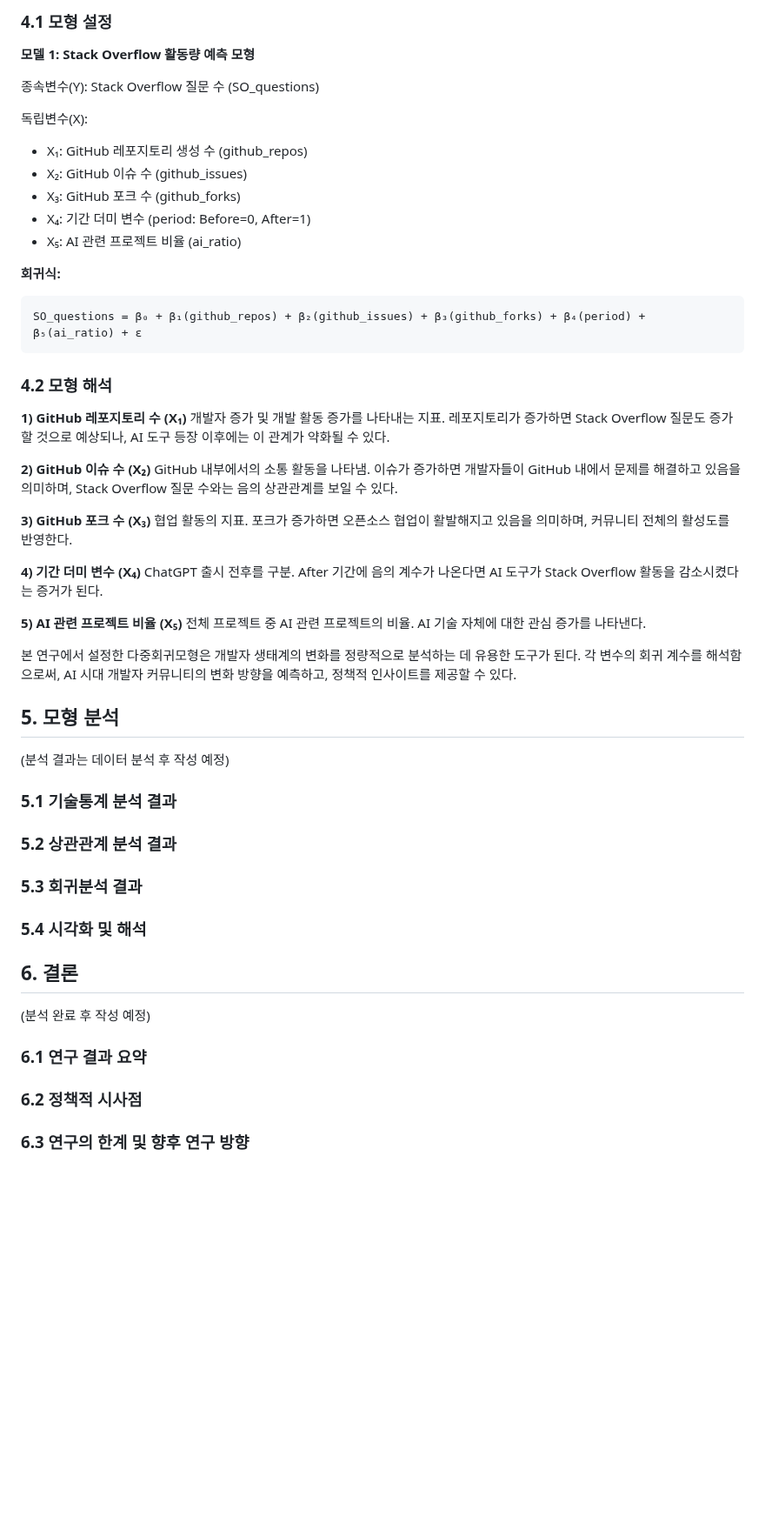
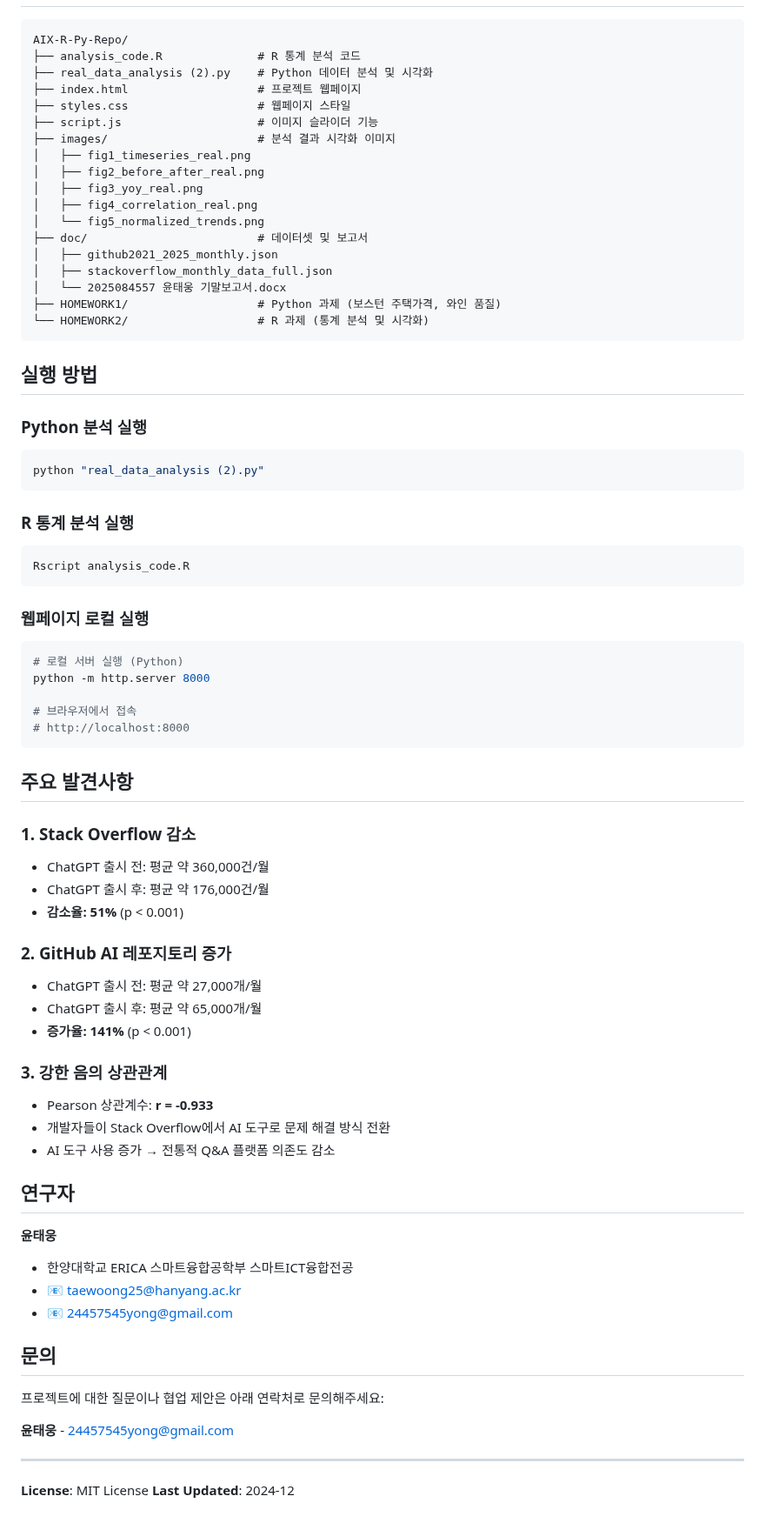
Before and after one commit to TaeWoongYoun/AIX-R-Py-Repo, a Markdown page: README.md, the part around one of its changes. Shown at 87% size. GitHub-like rendering; blank space fills up the shorter version.

Commit message:
docs : Update readme

````diff
--- a/README.md
+++ b/README.md
@@ -129,53 +71,76 @@ ChatGPT, GitHub Copilot 등 AI 코딩 어시스턴트의 등장 이후, 일부
-### 4.1 모형 설정
-
-**모델 1: Stack Overflow 활동량 예측 모형**
-
-종속변수(Y): Stack Overflow 질문 수 (SO_questions)
-
-독립변수(X):
-- X₁: GitHub 레포지토리 생성 수 (github_repos)
-- X₂: GitHub 이슈 수 (github_issues)
-- X₃: GitHub 포크 수 (github_forks)
-- X₄: 기간 더미 변수 (period: Before=0, After=1)
-- X₅: AI 관련 프로젝트 비율 (ai_ratio)
-
-**회귀식:**
 ```
-SO_questions = β₀ + β₁(github_repos) + β₂(github_issues) + β₃(github_forks) + β₄(period) + β₅(ai_ratio) + ε
+AIX-R-Py-Repo/
+├── analysis_code.R              # R 통계 분석 코드
+├── real_data_analysis (2).py    # Python 데이터 분석 및 시각화
+├── index.html                   # 프로젝트 웹페이지
+├── styles.css                   # 웹페이지 스타일
+├── script.js                    # 이미지 슬라이더 기능
+├── images/                      # 분석 결과 시각화 이미지
+│   ├── fig1_timeseries_real.png
+│   ├── fig2_before_after_real.png
+│   ├── fig3_yoy_real.png
+│   ├── fig4_correlation_real.png
+│   └── fig5_normalized_trends.png
+├── doc/                         # 데이터셋 및 보고서
+│   ├── github2021_2025_monthly.json
+│   ├── stackoverflow_monthly_data_full.json
+│   └── 2025084557 윤태웅 기말보고서.docx
+├── HOMEWORK1/                   # Python 과제 (보스턴 주택가격, 와인 품질)
+└── HOMEWORK2/                   # R 과제 (통계 분석 및 시각화)
 ```
 
-### 4.2 모형 해석
+## 실행 방법
 
-**1) GitHub 레포지토리 수 (X₁)**
-개발자 증가 및 개발 활동 증가를 나타내는 지표. 레포지토리가 증가하면 Stack Overflow 질문도 증가할 것으로 예상되나, AI 도구 등장 이후에는 이 관계가 약화될 수 있다.
+### Python 분석 실행
+```bash
+python "real_data_analysis (2).py"
+```
 
-**2) GitHub 이슈 수 (X₂)**
-GitHub 내부에서의 소통 활동을 나타냄. 이슈가 증가하면 개발자들이 GitHub 내에서 문제를 해결하고 있음을 의미하며, Stack Overflow 질문 수와는 음의 상관관계를 보일 수 있다.
+### R 통계 분석 실행
+```bash
+Rscript analysis_code.R
+```
 
-**3) GitHub 포크 수 (X₃)**
-협업 활동의 지표. 포크가 증가하면 오픈소스 협업이 활발해지고 있음을 의미하며, 커뮤니티 전체의 활성도를 반영한다.
+### 웹페이지 로컬 실행
+```bash
+# 로컬 서버 실행 (Python)
+python -m http.server 8000
 
-**4) 기간 더미 변수 (X₄)**
-ChatGPT 출시 전후를 구분. After 기간에 음의 계수가 나온다면 AI 도구가 Stack Overflow 활동을 감소시켰다는 증거가 된다.
+# 브라우저에서 접속
+# http://localhost:8000
+```
 
-**5) AI 관련 프로젝트 비율 (X₅)**
-전체 프로젝트 중 AI 관련 프로젝트의 비율. AI 기술 자체에 대한 관심 증가를 나타낸다.
+## 주요 발견사항
 
-본 연구에서 설정한 다중회귀모형은 개발자 생태계의 변화를 정량적으로 분석하는 데 유용한 도구가 된다. 각 변수의 회귀 계수를 해석함으로써, AI 시대 개발자 커뮤니티의 변화 방향을 예측하고, 정책적 인사이트를 제공할 수 있다.
+### 1. Stack Overflow 감소
+- ChatGPT 출시 전: 평균 약 360,000건/월
+- ChatGPT 출시 후: 평균 약 176,000건/월
+- **감소율: 51%** (p < 0.001)
 
-## 5. 모형 분석
+### 2. GitHub AI 레포지토리 증가
+- ChatGPT 출시 전: 평균 약 27,000개/월
+- ChatGPT 출시 후: 평균 약 65,000개/월
+- **증가율: 141%** (p < 0.001)
 
-(분석 결과는 데이터 분석 후 작성 예정)
+### 3. 강한 음의 상관관계
+- Pearson 상관계수: **r = -0.933**
+- 개발자들이 Stack Overflow에서 AI 도구로 문제 해결 방식 전환
+- AI 도구 사용 증가 → 전통적 Q&A 플랫폼 의존도 감소
 
-### 5.1 기술통계 분석 결과
-### 5.2 상관관계 분석 결과
-### 5.3 회귀분석 결과
-### 5.4 시각화 및 해석
+## 연구자
 
-## 6. 결론
+**윤태웅**
+- 한양대학교 ERICA 스마트융합공학부 스마트ICT융합전공
+- 📧 taewoong25@hanyang.ac.kr
+- 📧 24457545yong@gmail.com
 
-(분석 완료 후 작성 예정)
+## 문의
 
-### 6.1 연구 결과 요약
-### 6.2 정책적 시사점
-### 6.3 연구의 한계 및 향후 연구 방향
+프로젝트에 대한 질문이나 협업 제안은 아래 연락처로 문의해주세요:
+
+**윤태웅** - 24457545yong@gmail.com
+
+---
+
+**License**: MIT License
+**Last Updated**: 2024-12
````
Also changed, not shown: other parts of README.md (+49 -107 lines).
